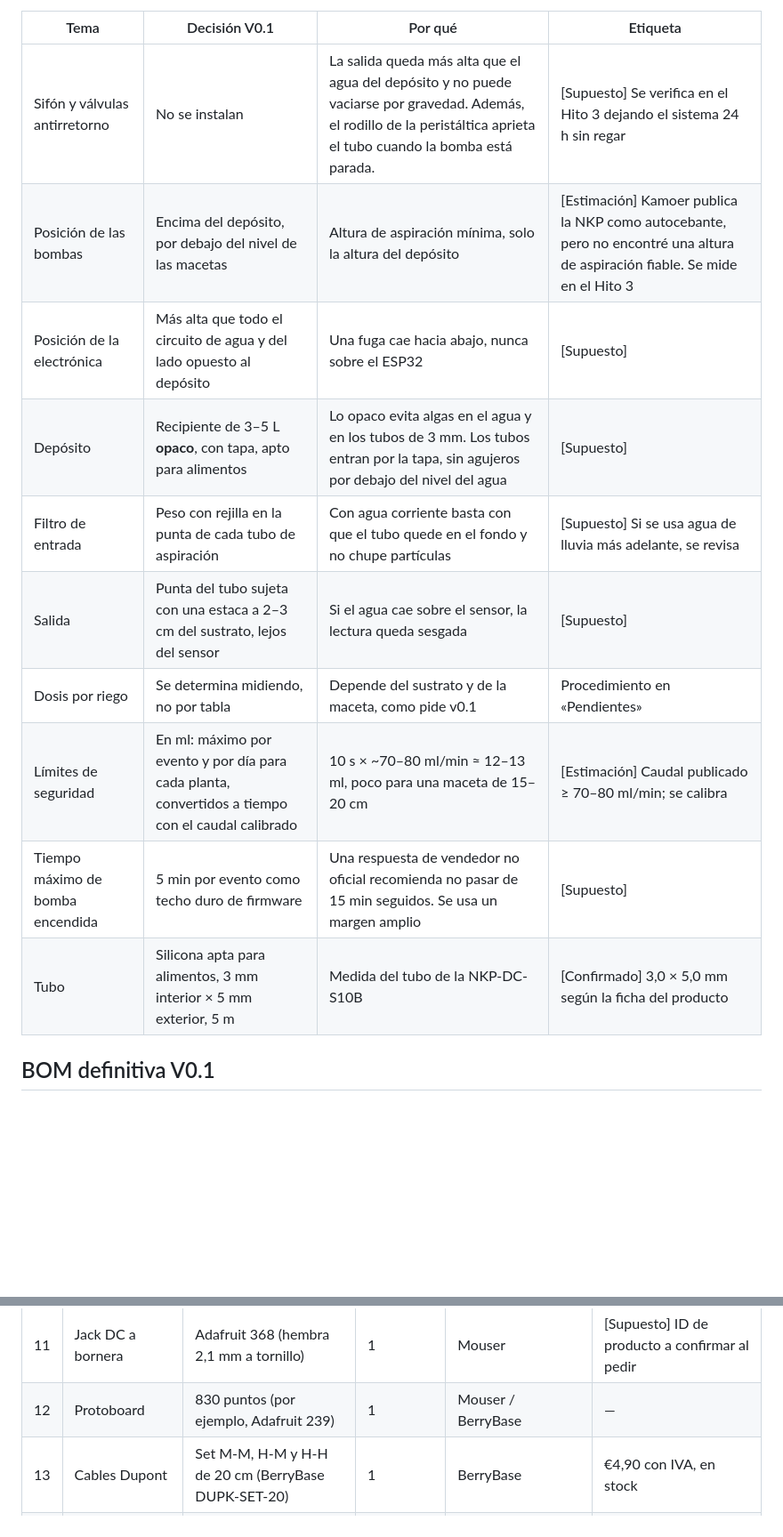
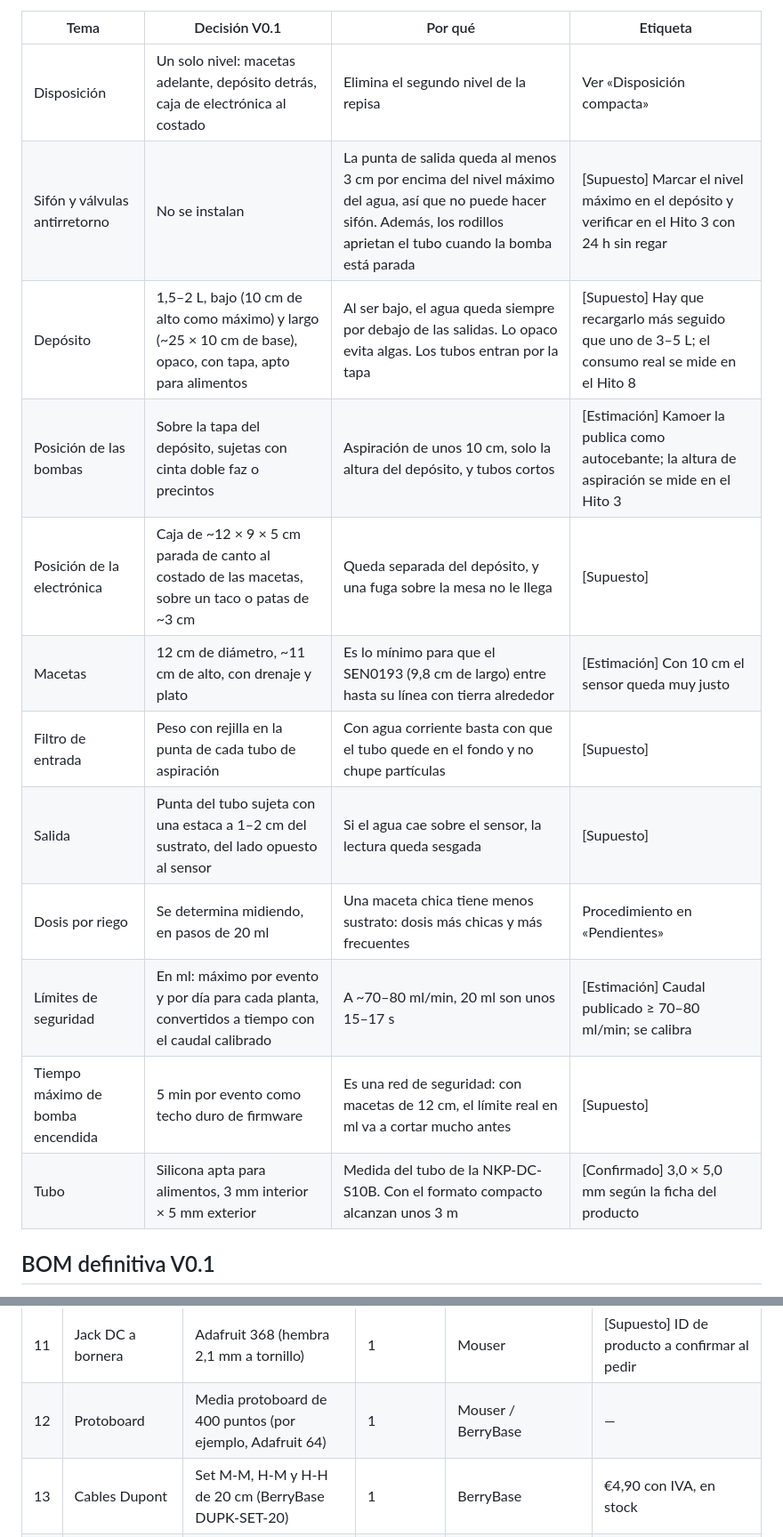
Before and after one commit to fmaliarbot/Plant-OS, a Markdown page: docs/continuity/v0.2.md, 2 parts joined by grey strips. Shown at 89% size. GitHub-like rendering; blank space fills up the shorter version.

```diff
--- a/docs/continuity/v0.2.md
+++ b/docs/continuity/v0.2.md
@@ -24,16 +26,18 @@ Respuestas del 8-nov-2026: depósito **debajo** de las macetas, macetas **median
 
 | Tema | Decisión V0.1 | Por qué | Etiqueta |
 | --- | --- | --- | --- |
-| Sifón y válvulas antirretorno | No se instalan | La salida queda más alta que el agua del depósito y no puede vaciarse por gravedad. Además, el rodillo de la peristáltica aprieta el tubo cuando la bomba está parada. | [Supuesto] Se verifica en el Hito 3 dejando el sistema 24 h sin regar |
-| Posición de las bombas | Encima del depósito, por debajo del nivel de las macetas | Altura de aspiración mínima, solo la altura del depósito | [Estimación] Kamoer publica la NKP como autocebante, pero no encontré una altura de aspiración fiable. Se mide en el Hito 3 |
-| Posición de la electrónica | Más alta que todo el circuito de agua y del lado opuesto al depósito | Una fuga cae hacia abajo, nunca sobre el ESP32 | [Supuesto] |
-| Depósito | Recipiente de 3–5 L **opaco**, con tapa, apto para alimentos | Lo opaco evita algas en el agua y en los tubos de 3 mm. Los tubos entran por la tapa, sin agujeros por debajo del nivel del agua | [Supuesto] |
-| Filtro de entrada | Peso con rejilla en la punta de cada tubo de aspiración | Con agua corriente basta con que el tubo quede en el fondo y no chupe partículas | [Supuesto] Si se usa agua de lluvia más adelante, se revisa |
-| Salida | Punta del tubo sujeta con una estaca a 2–3 cm del sustrato, lejos del sensor | Si el agua cae sobre el sensor, la lectura queda sesgada | [Supuesto] |
-| Dosis por riego | Se determina midiendo, no por tabla | Depende del sustrato y de la maceta, como pide v0.1 | Procedimiento en «Pendientes» |
-| Límites de seguridad | En ml: máximo por evento y por día para cada planta, convertidos a tiempo con el caudal calibrado | 10 s × ~70–80 ml/min ≈ 12–13 ml, poco para una maceta de 15–20 cm | [Estimación] Caudal publicado ≥ 70–80 ml/min; se calibra |
-| Tiempo máximo de bomba encendida | 5 min por evento como techo duro de firmware | Una respuesta de vendedor no oficial recomienda no pasar de 15 min seguidos. Se usa un margen amplio | [Supuesto] |
-| Tubo | Silicona apta para alimentos, 3 mm interior × 5 mm exterior, 5 m | Medida del tubo de la NKP-DC-S10B | [Confirmado] 3,0 × 5,0 mm según la ficha del producto |
+| Disposición | Un solo nivel: macetas adelante, depósito detrás, caja de electrónica al costado | Elimina el segundo nivel de la repisa | Ver «Disposición compacta» |
+| Sifón y válvulas antirretorno | No se instalan | La punta de salida queda al menos 3 cm por encima del nivel máximo del agua, así que no puede hacer sifón. Además, los rodillos aprietan el tubo cuando la bomba está parada | [Supuesto] Marcar el nivel máximo en el depósito y verificar en el Hito 3 con 24 h sin regar |
+| Depósito | 1,5–2 L, bajo (10 cm de alto como máximo) y largo (~25 × 10 cm de base), opaco, con tapa, apto para alimentos | Al ser bajo, el agua queda siempre por debajo de las salidas. Lo opaco evita algas. Los tubos entran por la tapa | [Supuesto] Hay que recargarlo más seguido que uno de 3–5 L; el consumo real se mide en el Hito 8 |
+| Posición de las bombas | Sobre la tapa del depósito, sujetas con cinta doble faz o precintos | Aspiración de unos 10 cm, solo la altura del depósito, y tubos cortos | [Estimación] Kamoer la publica como autocebante; la altura de aspiración se mide en el Hito 3 |
+| Posición de la electrónica | Caja de ~12 × 9 × 5 cm parada de canto al costado de las macetas, sobre un taco o patas de ~3 cm | Queda separada del depósito, y una fuga sobre la mesa no le llega | [Supuesto] |
+| Macetas | 12 cm de diámetro, ~11 cm de alto, con drenaje y plato | Es lo mínimo para que el SEN0193 (9,8 cm de largo) entre hasta su línea con tierra alrededor | [Estimación] Con 10 cm el sensor queda muy justo |
+| Filtro de entrada | Peso con rejilla en la punta de cada tubo de aspiración | Con agua corriente basta con que el tubo quede en el fondo y no chupe partículas | [Supuesto] |
+| Salida | Punta del tubo sujeta con una estaca a 1–2 cm del sustrato, del lado opuesto al sensor | Si el agua cae sobre el sensor, la lectura queda sesgada | [Supuesto] |
+| Dosis por riego | Se determina midiendo, en pasos de 20 ml | Una maceta chica tiene menos sustrato: dosis más chicas y más frecuentes | Procedimiento en «Pendientes» |
+| Límites de seguridad | En ml: máximo por evento y por día para cada planta, convertidos a tiempo con el caudal calibrado | A ~70–80 ml/min, 20 ml son unos 15–17 s | [Estimación] Caudal publicado ≥ 70–80 ml/min; se calibra |
+| Tiempo máximo de bomba encendida | 5 min por evento como techo duro de firmware | Es una red de seguridad: con macetas de 12 cm, el límite real en ml va a cortar mucho antes | [Supuesto] |
+| Tubo | Silicona apta para alimentos, 3 mm interior × 5 mm exterior | Medida del tubo de la NKP-DC-S10B. Con el formato compacto alcanzan unos 3 m | [Confirmado] 3,0 × 5,0 mm según la ficha del producto |
 
 ## BOM definitiva V0.1
 
@@ -54,7 +58,7 @@ Todo se arma **sin soldar**: módulos con borneras, conectores STEMMA y cables c
 | 9 | Nivel del depósito (Hito 3) | **DFRobot SEN0204** sin contacto (XKC-Y25-T12V) | 1 | Mouser / Farnell | Sin verificar |
 | 10 | Fuente de bombas | **Mean Well GST25E12-P1J** 12 V 2,08 A, enchufe EU, plug 5,5 × 2,1 mm centro positivo | 1 | Mouser / RS | Ficha confirmada, stock sin verificar |
 | 11 | Jack DC a bornera | Adafruit 368 (hembra 2,1 mm a tornillo) | 1 | Mouser | [Supuesto] ID de producto a confirmar al pedir |
-| 12 | Protoboard | 830 puntos (por ejemplo, Adafruit 239) | 1 | Mouser / BerryBase | — |
+| 12 | Protoboard | Media protoboard de 400 puntos (por ejemplo, Adafruit 64) | 1 | Mouser / BerryBase | — |
 | 13 | Cables Dupont | Set M-M, H-M y H-H de 20 cm (BerryBase DUPK-SET-20) | 1 | BerryBase | €4,90 con IVA, en stock |
 | 14 | Resistencias | 10 kΩ × 2 (pull-down de los gates) + 33 kΩ × 1 (sensor de nivel) | kit | Cualquier kit de resistencias | — |
 | 15 | Cable USB | Micro-USB **de datos** (no solo de carga) | 1 | — | — |
```
Also changed, not shown: other parts of docs/continuity/v0.2.md (+20 -11 lines), README.md (+2 -0 lines), docs/img/hydraulics-v0.1.png, docs/img/layout-top-v0.1.png (added).
